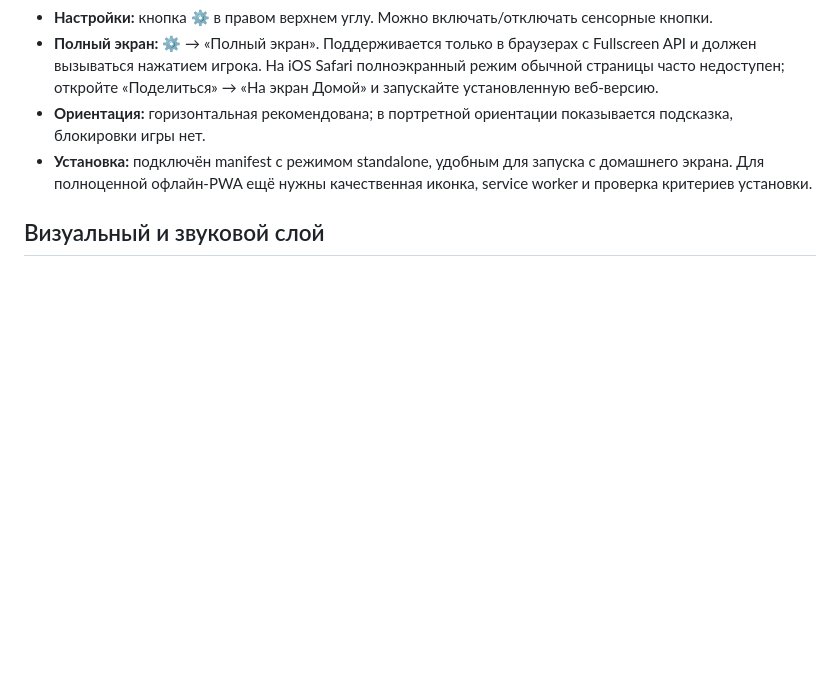
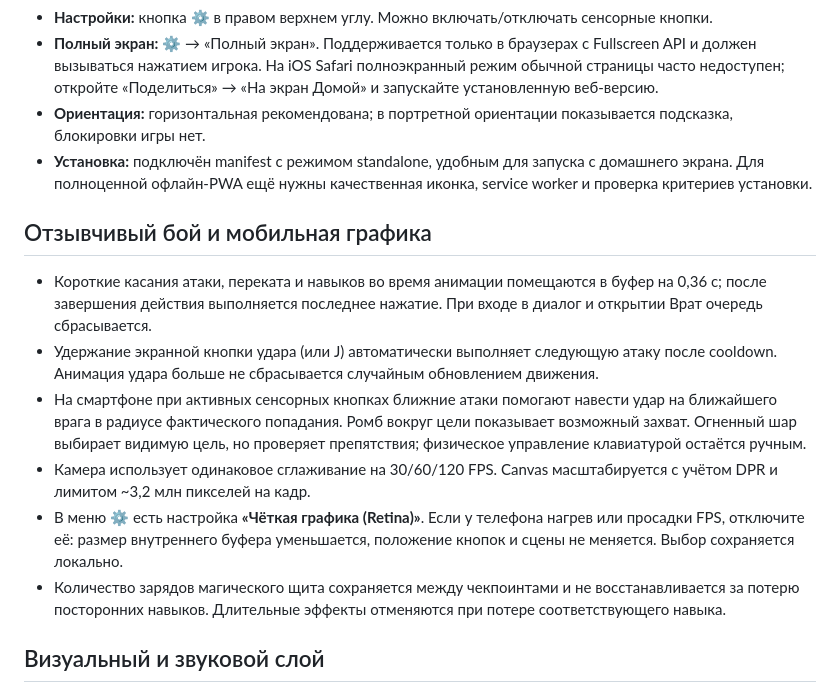
Before and after one commit to Malikk-Sh/Epic-refund, a Markdown page: epic-refund-v2/README.md, the part around the change. Rendered like a GitHub page; blank space fills up the shorter version.

Commit message:
Document mobile-friendly combat input, auto aim and Retina power setting

```diff
--- a/epic-refund-v2/README.md
+++ b/epic-refund-v2/README.md
@@ -14,6 +14,15 @@
 - **Полный экран:** ⚙ → «Полный экран». Поддерживается только в браузерах с Fullscreen API и должен вызываться нажатием игрока. На iOS Safari полноэкранный режим обычной страницы часто недоступен; откройте «Поделиться» → «На экран Домой» и запускайте установленную веб-версию.
 - **Ориентация:** горизонтальная рекомендована; в портретной ориентации показывается подсказка, блокировки игры нет.
 - **Установка:** подключён manifest с режимом standalone, удобным для запуска с домашнего экрана. Для полноценной офлайн-PWA ещё нужны качественная иконка, service worker и проверка критериев установки.
+
+## Отзывчивый бой и мобильная графика
+
+- Короткие касания атаки, переката и навыков во время анимации помещаются в буфер на 0,36 с; после завершения действия выполняется последнее нажатие. При входе в диалог и открытии Врат очередь сбрасывается.
+- Удержание экранной кнопки удара (или J) автоматически выполняет следующую атаку после cooldown. Анимация удара больше не сбрасывается случайным обновлением движения.
+- На смартфоне при активных сенсорных кнопках ближние атаки помогают навести удар на ближайшего врага в радиусе фактического попадания. Ромб вокруг цели показывает возможный захват. Огненный шар выбирает видимую цель, но проверяет препятствия; физическое управление клавиатурой остаётся ручным.
+- Камера использует одинаковое сглаживание на 30/60/120 FPS. Canvas масштабируется с учётом DPR и лимитом ~3,2 млн пикселей на кадр.
+- В меню ⚙ есть настройка **«Чёткая графика (Retina)»**. Если у телефона нагрев или просадки FPS, отключите её: размер внутреннего буфера уменьшается, положение кнопок и сцены не меняется. Выбор сохраняется локально.
+- Количество зарядов магического щита сохраняется между чекпоинтами и не восстанавливается за потерю посторонних навыков. Длительные эффекты отменяются при потере соответствующего навыка.
 
 ## Визуальный и звуковой слой
 
```
